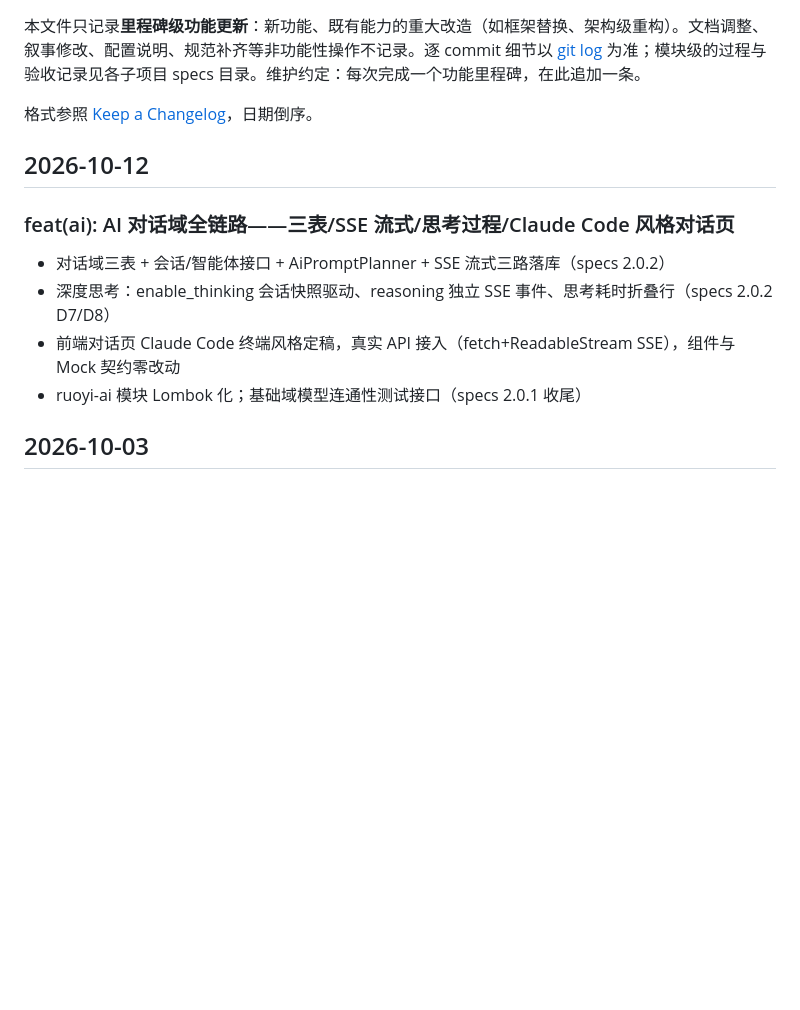
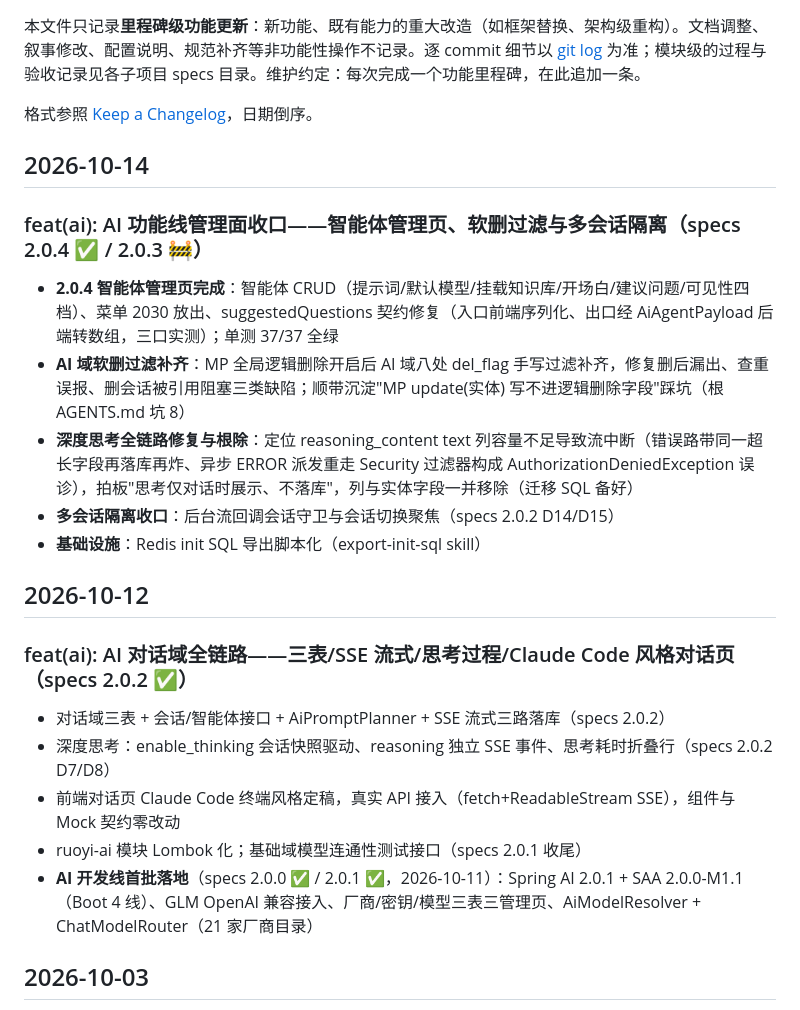
Before and after one commit to esc-wencun/ai-dev-lab, a Markdown page: CHANGELOG.md, the part around the change. Drawn GitHub-style; blank space fills up the shorter version.

```diff
--- a/CHANGELOG.md
+++ b/CHANGELOG.md
@@ -4,14 +4,25 @@
 
 格式参照 [Keep a Changelog](https://keepachangelog.com/zh-CN/1.1.0/)，日期倒序。
 
+## 2026-10-14
+
+### feat(ai): AI 功能线管理面收口——智能体管理页、软删过滤与多会话隔离（specs 2.0.4 ✅ / 2.0.3 🚧）
+
+- **2.0.4 智能体管理页完成**：智能体 CRUD（提示词/默认模型/挂载知识库/开场白/建议问题/可见性四档）、菜单 2030 放出、suggestedQuestions 契约修复（入口前端序列化、出口经 AiAgentPayload 后端转数组，三口实测）；单测 37/37 全绿
+- **AI 域软删过滤补齐**：MP 全局逻辑删除开启后 AI 域八处 del_flag 手写过滤补齐，修复删后漏出、查重误报、删会话被引用阻塞三类缺陷；顺带沉淀"MP update(实体) 写不进逻辑删除字段"踩坑（根 AGENTS.md 坑 8）
+- **深度思考全链路修复与根除**：定位 reasoning_content text 列容量不足导致流中断（错误路带同一超长字段再落库再炸、异步 ERROR 派发重走 Security 过滤器构成 AuthorizationDeniedException 误诊），拍板"思考仅对话时展示、不落库"，列与实体字段一并移除（迁移 SQL 备好）
+- **多会话隔离收口**：后台流回调会话守卫与会话切换聚焦（specs 2.0.2 D14/D15）
+- **基础设施**：Redis init SQL 导出脚本化（export-init-sql skill）
+
 ## 2026-10-12
 
-### feat(ai): AI 对话域全链路——三表/SSE 流式/思考过程/Claude Code 风格对话页
+### feat(ai): AI 对话域全链路——三表/SSE 流式/思考过程/Claude Code 风格对话页（specs 2.0.2 ✅）
 
 - 对话域三表 + 会话/智能体接口 + AiPromptPlanner + SSE 流式三路落库（specs 2.0.2）
 - 深度思考：enable_thinking 会话快照驱动、reasoning 独立 SSE 事件、思考耗时折叠行（specs 2.0.2 D7/D8）
 - 前端对话页 Claude Code 终端风格定稿，真实 API 接入（fetch+ReadableStream SSE），组件与 Mock 契约零改动
 - ruoyi-ai 模块 Lombok 化；基础域模型连通性测试接口（specs 2.0.1 收尾）
+- **AI 开发线首批落地**（specs 2.0.0 ✅ / 2.0.1 ✅，2026-10-11）：Spring AI 2.0.1 + SAA 2.0.0-M1.1（Boot 4 线）、GLM OpenAI 兼容接入、厂商/密钥/模型三表三管理页、AiModelResolver + ChatModelRouter（21 家厂商目录）
 
 
 ## 2026-10-03
```
Also changed, not shown: readme.md (+18 -4 lines).
